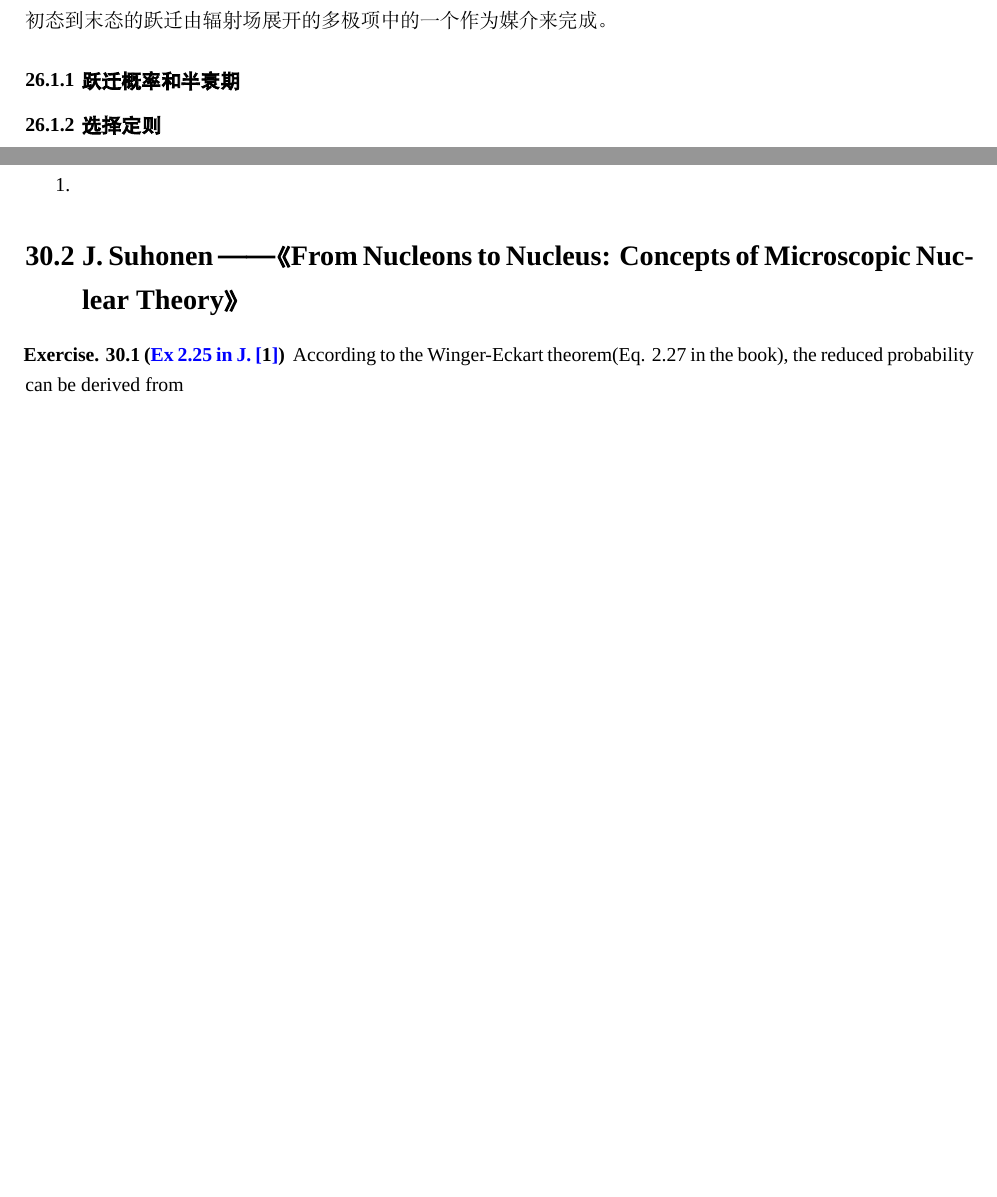
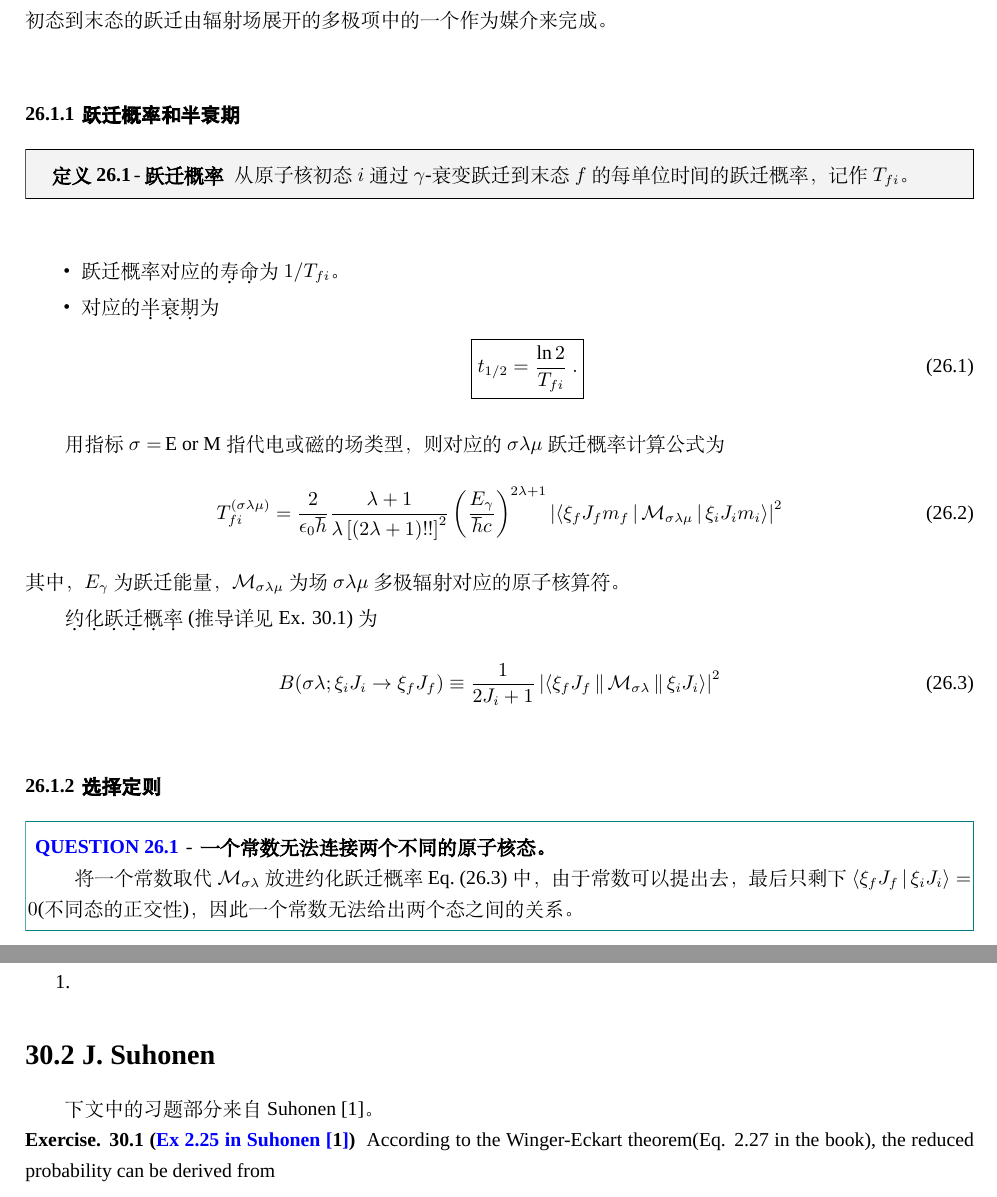
Before and after one commit to newstain/lecture-note, a LaTeX book (note.tex, which reads contents/nuclear/em-multipole.tex, contents/nuclear/exercises.tex, sybook.cls): two parts of pages 83 and 117 of 123 before the commit and two parts of pages 82 and 115 of 121 after it, joined at a grey line, cut so that both start at the same text, the shorter picture padded with empty space. Compiled offline with XeLaTeX; a missing font is replaced by an installed copy or a similar font.

Commit message:
小调整

```diff
--- a/contents/nuclear/elemag-momtran.tex
+++ b/contents/nuclear/em-multipole.tex
@@ -16,12 +16,44 @@
 开的多极项中的一个作为媒介来完成。
 
 \subsection{跃迁概率和半衰期}
+\begin{definition}[跃迁概率]
+    从原子核初态$i$通过$\gamma$-衰变跃迁到末态$f$的每单位时间的跃迁概率，记作$T_{fi}$。
+\end{definition}
+\begin{itemize}
+    \item 跃迁概率对应的\CJKunderdot{寿命}为$1/T_{fi}$。
+    \item 对应的\CJKunderdot{半衰期}为
+    \begin{equation}
+        \boxed{
+        t_{1/2} = \frac{\ln{2}}{T_{fi}}\ .
+        }
+    \end{equation}
+\end{itemize}
+
+用指标$\sigma=\,$E or M指代电或磁的场类型，则对应的$\sigma\lambda\mu$跃迁概率计算公式为
+\begin{equation}
+    T_{fi}^{(\sigma\lambda\mu)} = \frac{2}{\epsilon_0\hbar}\frac{\lambda+1}{\lambda\left[(2\lambda+1)!!\right]^2}\left(\frac{E_{\gamma}}{\hbar c}\right)^{2\lambda+1} \left|\Braket{\xi_{f}J_{f}m_{f} | \mathcal{M}_{\sigma\lambda\mu} | \xi_{i} J_{i} m_{i}}\right|^2
+\end{equation}
+其中，$E_{\gamma}$为跃迁能量，$\mathcal{M}_{\sigma\lambda\mu}$为场$\sigma\lambda\mu$多极辐射对应的原子核算符。
+
+\CJKunderdot{约化跃迁概率}(推导详见Ex. \ref{exer-suhonen:ex2-25})为
+\begin{equation}
+    B(\sigma\lambda; \xi_i J_i \rightarrow \xi_f J_f) \equiv \frac{1}{2J_i + 1} \left|\Braket{\xi_f J_f || \mathcal{M}_{\sigma\lambda} || \xi_i J_i}\right|^2
+    \label{eq:reduced-TransProb}
+\end{equation}
 
 
+
+%%%%%%%%%%%%%%%%%%%
 \subsection{选择定则}
+\begin{question}[一个常数无法连接两个不同的原子核态。]
+    将一个常数取代$\mathcal{M}_{\sigma\lambda}$放进约化跃迁概率\Cref{eq:reduced-TransProb}中，由于常数可以提出去，最后只剩下$\Braket{\xi_f J_f |\xi_i J_i} = 0$(不同态的正交性)，因此一个常数无法给出两个态之间的关系。
+\end{question}
 
 
+%%%%%%%%%%%%%%%%%%%%%%%%%%%%%%%%%%%%%%%%%%%%%
 \section{One-Particle和One-Hole原子核的电磁跃迁}
+
+%%%%%%%%%%%%%%%%%%%%%%
 \subsection{约化跃迁概率}
 \paragraph*{One-Particle单体跃迁概率}
 One-Particle的初态和末态表示为
--- a/contents/nuclear/exercises.tex
+++ b/contents/nuclear/exercises.tex
@@ -168,9 +168,8 @@
     \end{enumerate}
 \end{exercise*}
 
-\section{J. Suhonen —— 《From Nucleons to Nucleus: Concepts of Microscopic Nuc-
-lear Theory》}
-
+\section{J. Suhonen}
+下文中的习题部分来自\citet{suhonen-NtoN}。
 %%%%%%%%%%%%%%%%
 \begin{exercise}[Ex 2.25 in \citet{suhonen-NtoN}]
     According to the Winger-Eckart theorem(Eq. 2.27 in the book),
--- a/sybook.cls
+++ b/sybook.cls
@@ -12,6 +12,7 @@
 \RequirePackage[numbers,square,sort&compress,sectionbib]{natbib}
 % \setcitestyle{numbers,square}
 \RequirePackage{chapterbib}
+\setlength{\bibsep}{0.1ex}
 % \RequirePackage[backend=biber,url=false,doi=false]{biblatex}
 
 \RequirePackage{xcolor}
@@ -25,7 +26,7 @@
 \RequirePackage{geometry}   % 设置页面
 \geometry{
     a4paper,
-    top=18mm, bottom=18mm,
+    top=14mm, bottom=14mm,
     left=16mm,  right=16mm,
     headheight=12.7pt,
     headsep=4mm,
@@ -76,6 +77,11 @@
 \RequirePackage{simpler-wick}
 \AddEnumerateCounter{\chinese}{\chinese}{}
 
+%%%%%%%%%%%  列表环境   %%%%%%%%%%%
+\setenumerate[1]{itemsep=0pt,partopsep=0pt,parsep=\parskip,topsep=5pt}
+\setitemize[1]{itemsep=0pt,partopsep=0pt,parsep=\parskip,topsep=5pt}
+\setdescription{itemsep=0pt,partopsep=0pt,parsep=\parskip,topsep=5pt}
+
 % Dirac symbols
 \RequirePackage{braket}
 
@@ -147,7 +179,7 @@
 \newenvironment*{note}
                 {%开始部分定义
                     \par\noindent
-                    \color{blue}{\S Note:}
+                    \color{blue}{\bf{\S Note:}}
                 }
                 {\par}%结束部分定义
 
```
Also changed, not shown: contents/nuclear/chapter-4.tex (+0 -7 lines), note.tex (+1 -1 lines), reference.bib (+6 -4 lines), README.md, contents/nuclear/exercises.tex (1 more changed lines), sybook.cls (28 more changed lines).
